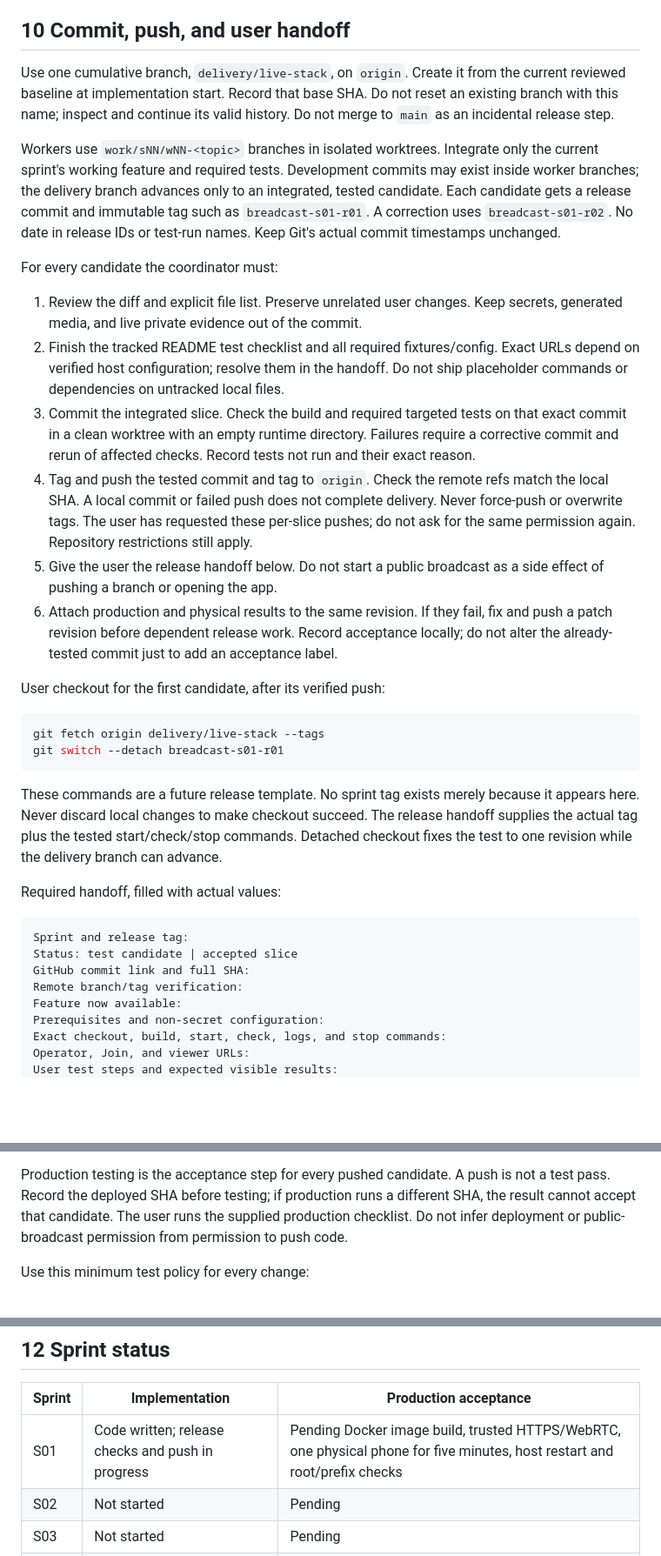
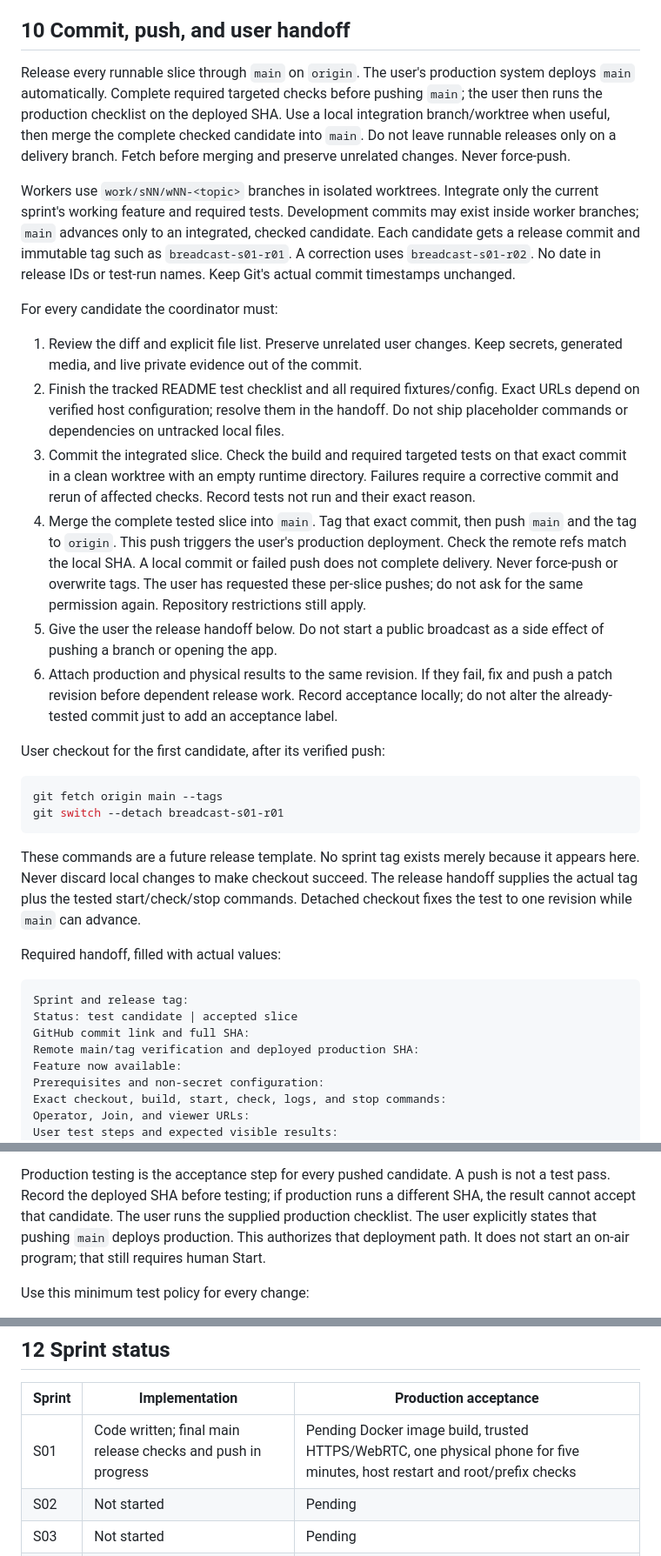
Before and after one commit to joeldsouzax/vast-hackathon, a Markdown page: docs/26-sprint-delivery-plan.md, 3 parts joined by grey strips. Shown at 87% size. Drawn GitHub-style; blank space fills up the shorter version.

````diff
--- a/docs/26-sprint-delivery-plan.md
+++ b/docs/26-sprint-delivery-plan.md
@@ -300,15 +300,16 @@ tested stop/start procedure and cannot silently revive an old run.
 
 ## 10 Commit, push, and user handoff
 
-Use one cumulative branch, `delivery/live-stack`, on `origin`. Create it from the
-current reviewed baseline at implementation start. Record that base SHA. Do not
-reset an existing branch with this name; inspect and continue its valid history.
-Do not merge to `main` as an incidental release step.
+Release every runnable slice through `main` on `origin`. The user's production
+system deploys `main` automatically. Complete required targeted checks before
+pushing `main`; the user then runs the production checklist on the deployed SHA.
+Use a local integration branch/worktree when useful, then merge the complete
+checked candidate into `main`. Do not leave runnable releases only on a delivery
+branch. Fetch before merging and preserve unrelated changes. Never force-push.
 
 Workers use `work/sNN/wNN-<topic>` branches in isolated worktrees. Integrate only
 the current sprint's working feature and required tests. Development commits may
-exist inside worker branches; the delivery branch advances only to an integrated,
-tested candidate. Each candidate gets a release commit and immutable tag such as
+exist inside worker branches; `main` advances only to an integrated, checked candidate. Each candidate gets a release commit and immutable tag such as
 `breadcast-s01-r01`. A correction uses `breadcast-s01-r02`. No date in release IDs
 or test-run names. Keep Git's actual commit timestamps unchanged.
 
@@ -322,7 +323,8 @@ For every candidate the coordinator must:
 3. Commit the integrated slice. Check the build and required targeted tests on that exact commit in a clean
    worktree with an empty runtime directory. Failures require a corrective commit and rerun of
    affected checks. Record tests not run and their exact reason.
-4. Tag and push the tested commit and tag to `origin`. Check the remote refs match
+4. Merge the complete tested slice into `main`. Tag that exact commit, then push
+   `main` and the tag to `origin`. This push triggers the user's production deployment. Check the remote refs match
    the local SHA. A local commit or failed push does not complete delivery. Never
    force-push or overwrite tags. The user has requested these per-slice pushes;
    do not ask for the same permission again. Repository restrictions still apply.
@@ -335,14 +337,14 @@ For every candidate the coordinator must:
 User checkout for the first candidate, after its verified push:
 
 ```sh
-git fetch origin delivery/live-stack --tags
+git fetch origin main --tags
 git switch --detach breadcast-s01-r01
 ```
 
 These commands are a future release template. No sprint tag exists merely because
 it appears here. Never discard local changes to make checkout succeed. The release
 handoff supplies the actual tag plus the tested start/check/stop commands. Detached
-checkout fixes the test to one revision while the delivery branch can advance.
+checkout fixes the test to one revision while `main` can advance.
 
 Required handoff, filled with actual values:
 
@@ -350,7 +352,7 @@ Required handoff, filled with actual values:
 Sprint and release tag:
 Status: test candidate | accepted slice
 GitHub commit link and full SHA:
-Remote branch/tag verification:
+Remote main/tag verification and deployed production SHA:
 Feature now available:
 Prerequisites and non-secret configuration:
 Exact checkout, build, start, check, logs, and stop commands:
@@ -381,8 +383,9 @@ test fixtures and the commands to reproduce results belong in tracked test paths
 Production testing is the acceptance step for every pushed candidate. A push is
 not a test pass. Record the deployed SHA before testing; if production runs a
 different SHA, the result cannot accept that candidate. The user runs the supplied
-production checklist. Do not infer deployment or public-broadcast permission from
-permission to push code.
+production checklist. The user explicitly states that pushing `main` deploys production. This
+authorizes that deployment path. It does not start an on-air program; that still
+requires human Start.
 
 Use this minimum test policy for every change:
 
@@ -417,7 +420,7 @@ record the blocker instead of inventing a pass.
 
 | Sprint | Implementation | Production acceptance |
 |---|---|---|
-| S01 | Code written; release checks and push in progress | Pending Docker image build, trusted HTTPS/WebRTC, one physical phone for five minutes, host restart and root/prefix checks |
+| S01 | Code written; final main release checks and push in progress | Pending Docker image build, trusted HTTPS/WebRTC, one physical phone for five minutes, host restart and root/prefix checks |
 | S02 | Not started | Pending |
 | S03 | Not started | Pending |
 | S04 | Not started | Pending |
````
Also changed, not shown: README.md (+4 -1 lines), docs/23-parallel-implementation-plan.md (+2 -2 lines).
